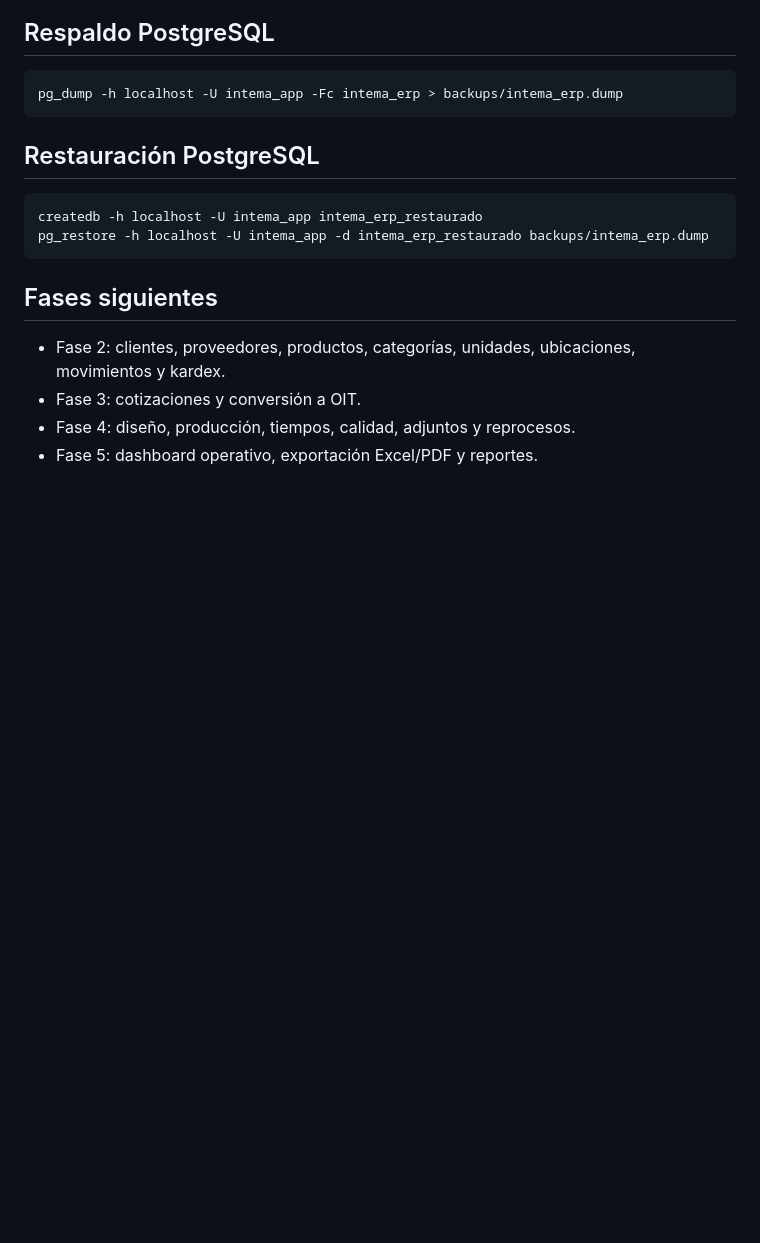
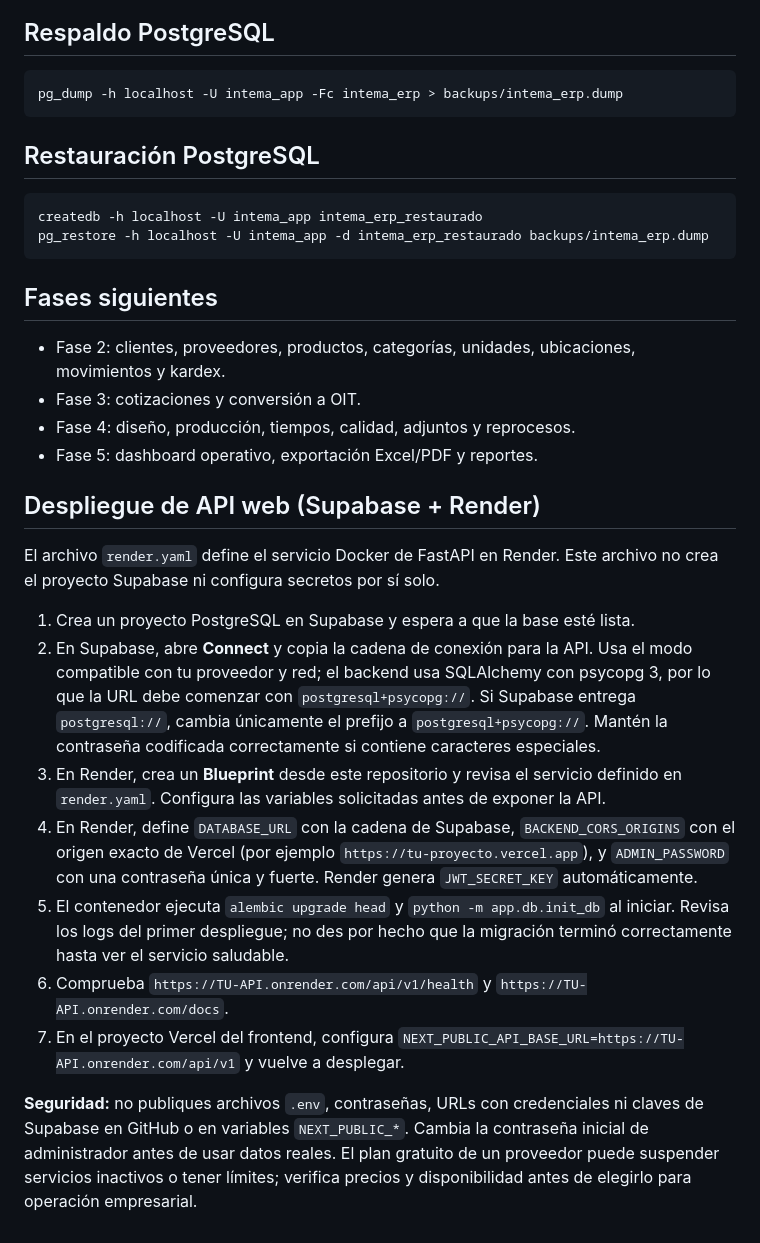
Before and after one commit to mporta-droid/intema_erp_v2, a Markdown page: README.md, the part around the change. GitHub-like rendering; blank space fills up the shorter version.

Commit message:
Document Supabase and Render deployment steps

```diff
--- a/README.md
+++ b/README.md
@@ -124,3 +124,17 @@ pg_restore -h localhost -U intema_app -d intema_erp_restaurado backups/intema_er
 - Fase 3: cotizaciones y conversión a OIT.
 - Fase 4: diseño, producción, tiempos, calidad, adjuntos y reprocesos.
 - Fase 5: dashboard operativo, exportación Excel/PDF y reportes.
+
+## Despliegue de API web (Supabase + Render)
+
+El archivo `render.yaml` define el servicio Docker de FastAPI en Render. Este archivo no crea el proyecto Supabase ni configura secretos por sí solo.
+
+1. Crea un proyecto PostgreSQL en Supabase y espera a que la base esté lista.
+2. En Supabase, abre **Connect** y copia la cadena de conexión para la API. Usa el modo compatible con tu proveedor y red; el backend usa SQLAlchemy con psycopg 3, por lo que la URL debe comenzar con `postgresql+psycopg://`. Si Supabase entrega `postgresql://`, cambia únicamente el prefijo a `postgresql+psycopg://`. Mantén la contraseña codificada correctamente si contiene caracteres especiales.
+3. En Render, crea un **Blueprint** desde este repositorio y revisa el servicio definido en `render.yaml`. Configura las variables solicitadas antes de exponer la API.
+4. En Render, define `DATABASE_URL` con la cadena de Supabase, `BACKEND_CORS_ORIGINS` con el origen exacto de Vercel (por ejemplo `https://tu-proyecto.vercel.app`), y `ADMIN_PASSWORD` con una contraseña única y fuerte. Render genera `JWT_SECRET_KEY` automáticamente.
+5. El contenedor ejecuta `alembic upgrade head` y `python -m app.db.init_db` al iniciar. Revisa los logs del primer despliegue; no des por hecho que la migración terminó correctamente hasta ver el servicio saludable.
+6. Comprueba `https://TU-API.onrender.com/api/v1/health` y `https://TU-API.onrender.com/docs`.
+7. En el proyecto Vercel del frontend, configura `NEXT_PUBLIC_API_BASE_URL=https://TU-API.onrender.com/api/v1` y vuelve a desplegar.
+
+**Seguridad:** no publiques archivos `.env`, contraseñas, URLs con credenciales ni claves de Supabase en GitHub o en variables `NEXT_PUBLIC_*`. Cambia la contraseña inicial de administrador antes de usar datos reales. El plan gratuito de un proveedor puede suspender servicios inactivos o tener límites; verifica precios y disponibilidad antes de elegirlo para operación empresarial.
```
